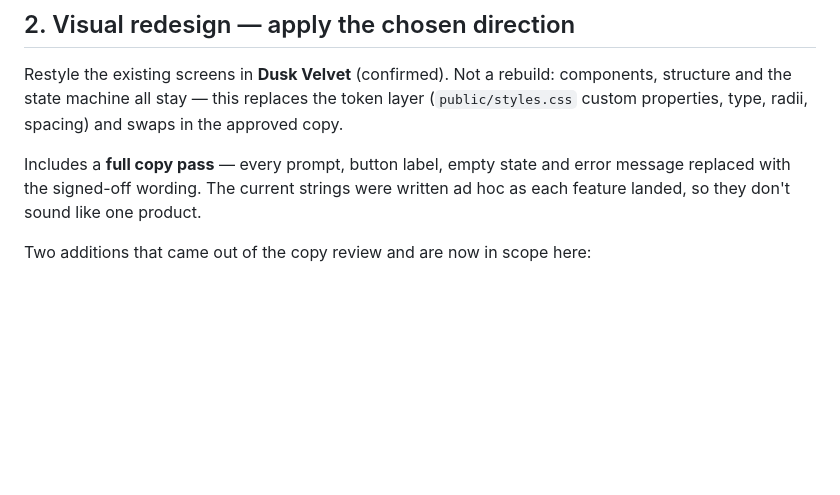
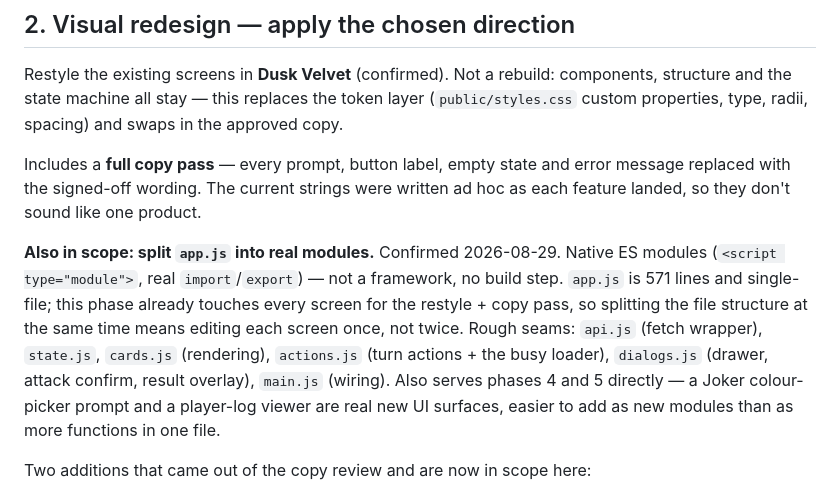
Before and after one commit to adityamishraiift2325-max/red-black, a Markdown page: docs/BACKLOG.md, the part around the change. GitHub-like rendering; blank space fills up the shorter version.

```diff
--- a/docs/BACKLOG.md
+++ b/docs/BACKLOG.md
@@ -60,6 +60,17 @@ and swaps in the approved copy.
 Includes a **full copy pass** — every prompt, button label, empty state and
 error message replaced with the signed-off wording. The current strings were
 written ad hoc as each feature landed, so they don't sound like one product.
+
+**Also in scope: split `app.js` into real modules.** Confirmed 2026-08-29.
+Native ES modules (`<script type="module">`, real `import`/`export`) — not a
+framework, no build step. `app.js` is 571 lines and single-file; this phase
+already touches every screen for the restyle + copy pass, so splitting the
+file structure at the same time means editing each screen once, not twice.
+Rough seams: `api.js` (fetch wrapper), `state.js`, `cards.js` (rendering),
+`actions.js` (turn actions + the busy loader), `dialogs.js` (drawer, attack
+confirm, result overlay), `main.js` (wiring). Also serves phases 4 and 5
+directly — a Joker colour-picker prompt and a player-log viewer are real new
+UI surfaces, easier to add as new modules than as more functions in one file.
 
 Two additions that came out of the copy review and are now in scope here:
 - **Round-cap warning at turn 7** ("One turn left to fix your hand… after
```
Also changed, not shown: CLAUDE.md (+26 -1 lines).
